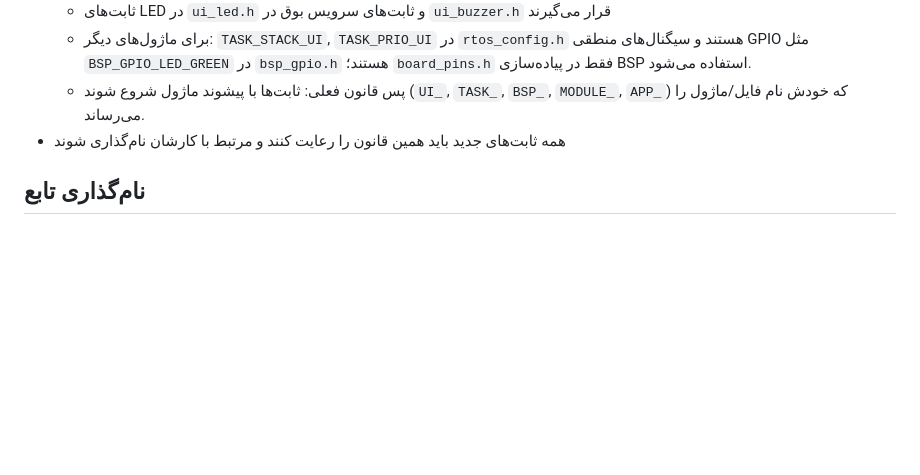
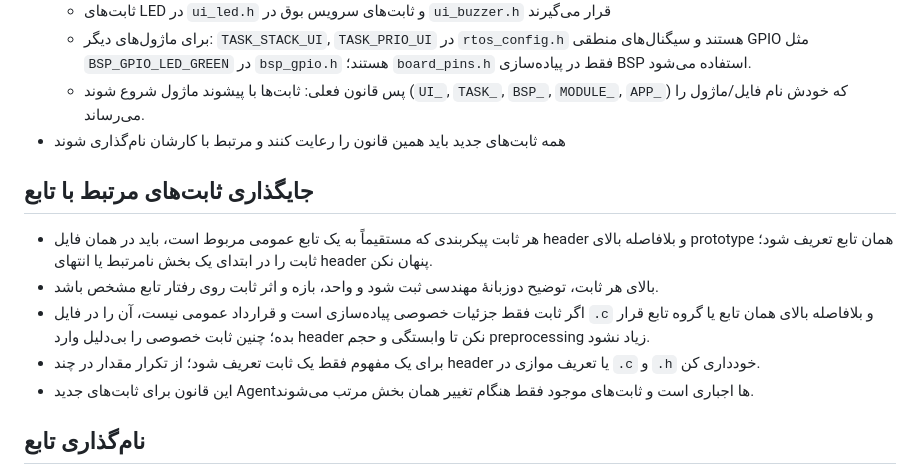
Before and after one commit to sargoliwork101-ui/ChangeOver, a Markdown page: AI_AGENT_RULES.md, the part around the change. Rendered like a GitHub page; blank space fills up the shorter version.

Commit message:
docs: define function constant placement rule
Co-authored-by: arena-agent <297053741+arena-agent@users.noreply.github.com>

```diff
--- a/AI_AGENT_RULES.md
+++ b/AI_AGENT_RULES.md
@@ -282,6 +282,14 @@ void func__TaskUi(void *void_ptr__argument)
   - پس قانون فعلی: ثابت‌ها با پیشوند ماژول شروع شوند (`UI_`, `TASK_`, `BSP_`, `MODULE_`, `APP_`) که خودش نام فایل/ماژول را می‌رساند.
 - همه ثابت‌های جدید باید همین قانون را رعایت کنند و مرتبط با کارشان نام‌گذاری شوند
 
+## جایگذاری ثابت‌های مرتبط با تابع
+
+- هر ثابت پیکربندی که مستقیماً به یک تابع عمومی مربوط است، باید در همان فایل header و بلافاصله بالای prototype همان تابع تعریف شود؛ ثابت را در ابتدای یک بخش نامرتبط یا انتهای header پنهان نکن.
+- بالای هر ثابت، توضیح دو‌زبانهٔ مهندسی ثبت شود و واحد، بازه و اثر ثابت روی رفتار تابع مشخص باشد.
+- اگر ثابت فقط جزئیات خصوصی پیاده‌سازی است و قرارداد عمومی نیست، آن را در فایل `.c` و بلافاصله بالای همان تابع یا گروه تابع قرار بده؛ چنین ثابت خصوصی را بی‌دلیل وارد header نکن تا وابستگی و حجم preprocessing زیاد نشود.
+- برای یک مفهوم فقط یک ثابت تعریف شود؛ از تکرار مقدار در چند header یا تعریف موازی در `.c` و `.h` خودداری کن.
+- این قانون برای ثابت‌های جدید Agentها اجباری است و ثابت‌های موجود فقط هنگام تغییر همان بخش مرتب می‌شوند.
+
 ## نام‌گذاری تابع
 
 - فقط توابعی که خودمان می‌نویسیم (Firmware/App, Bsp, Modules, Rtos, Config) باید اولشان کلمه `func__` با **دو آندرلاین `__`** اضافه شود (بجای یکی)
```
